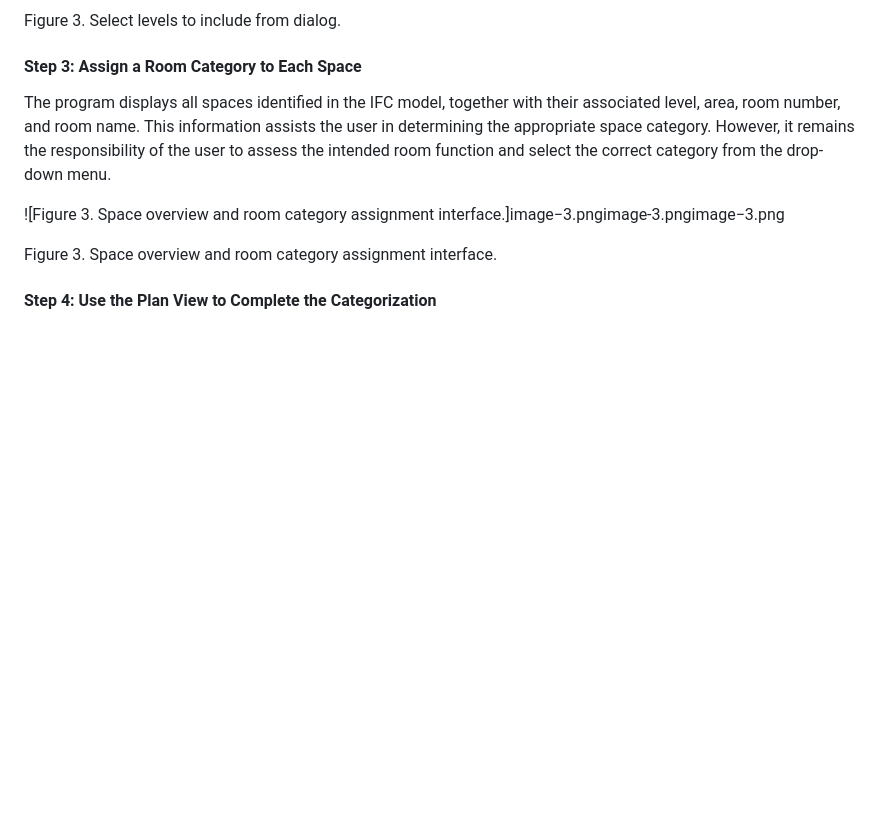
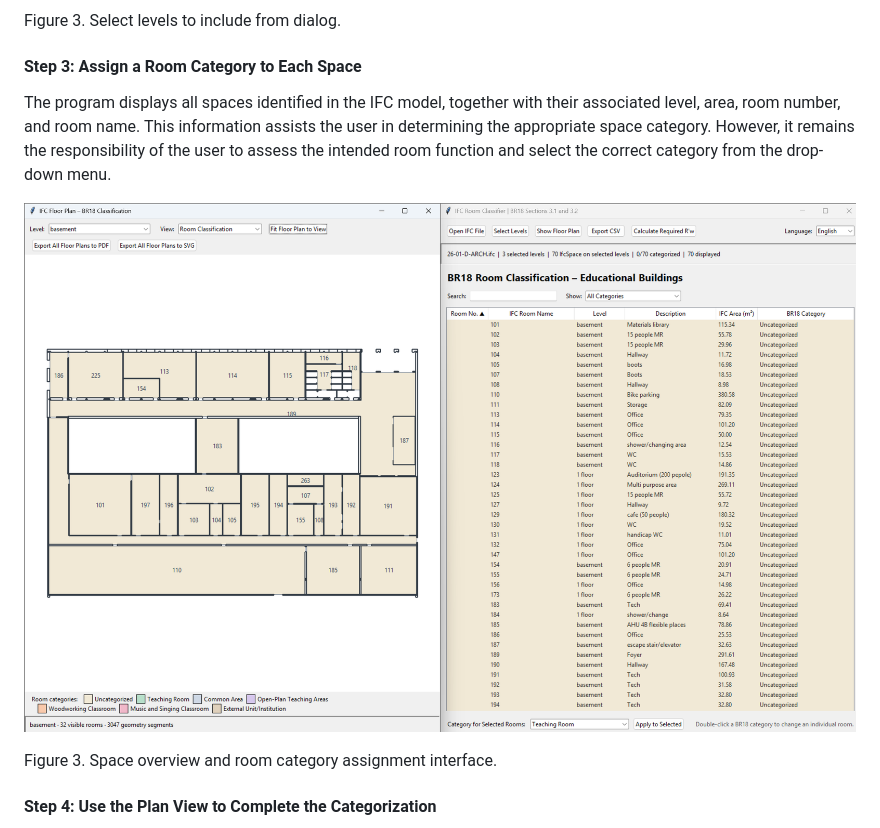
Before and after one commit to OliverBonde/IND_26_13, a Markdown page: A4/README.md, the part around the change. Drawn GitHub-style; pictures changed too: A4/images/4.png (added); blank space fills up the shorter version.

```diff
--- a/A4/README.md
+++ b/A4/README.md
@@ -38,7 +38,7 @@ Figure 3. Select levels to include from dialog.
 
 The program displays all spaces identified in the IFC model, together with their associated level, area, room number, and room name. This information assists the user in determining the appropriate space category. However, it remains the responsibility of the user to assess the intended room function and select the correct category from the drop-down menu.
 
-![Figure 3. Space overview and room category assignment interface.]image−3.pngimage-3.pngimage−3.png
+![Figure 3. Space overview and room category assignment interface.](images/4.png)
 
 Figure 3. Space overview and room category assignment interface.
 
```
